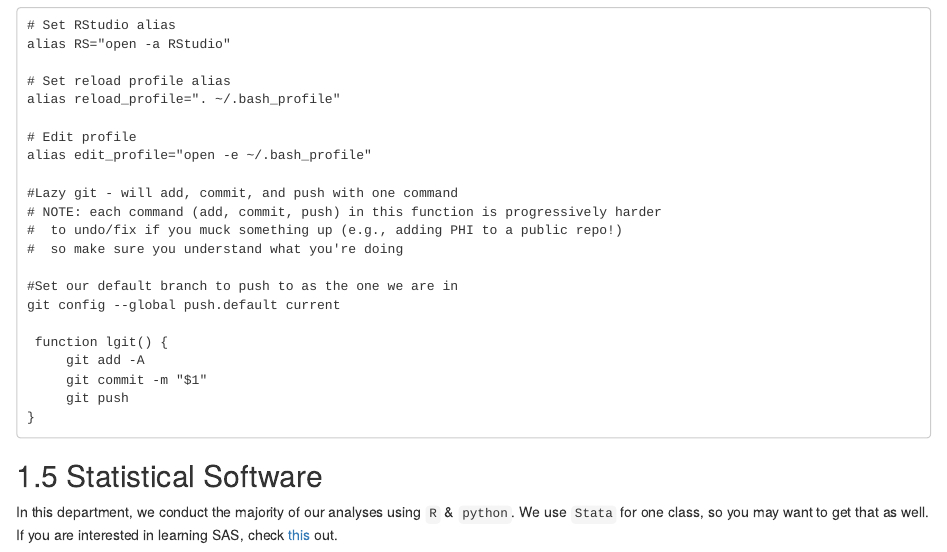
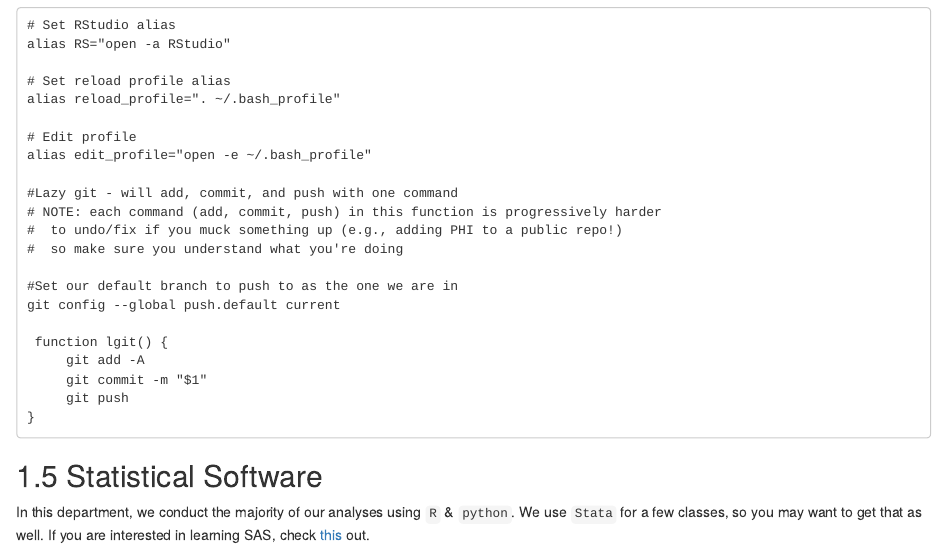
Before and after one commit to vandybgsa/handbook, an R Markdown document (01-computer.Rmd): the page in a window 1100 px wide, from 2230 px down. Rendered offline with R 4.5, knitr and Pandoc, with nearby package versions; drawn as R Markdown's standard HTML page in place of the format the file asks for.

Commit message:
a few more small beginning of year updates

```diff
--- a/01-computer.Rmd
+++ b/01-computer.Rmd
@@ -141,4 +141,4 @@
 
 ## Statistical Software
 
-In this department, we conduct the majority of our analyses using `R` & `python`. We use `Stata` for one class, so you may want to get that as well. If you are interested in learning SAS, check [this](https://support.sas.com/edu/schedules.html?ctry=us&id=2588) out.
+In this department, we conduct the majority of our analyses using `R` & `python`. We use `Stata` for a few classes, so you may want to get that as well. If you are interested in learning SAS, check [this](https://support.sas.com/edu/schedules.html?ctry=us&id=2588) out.
```
Also changed, not shown: index.Rmd (+2 -2 lines).
